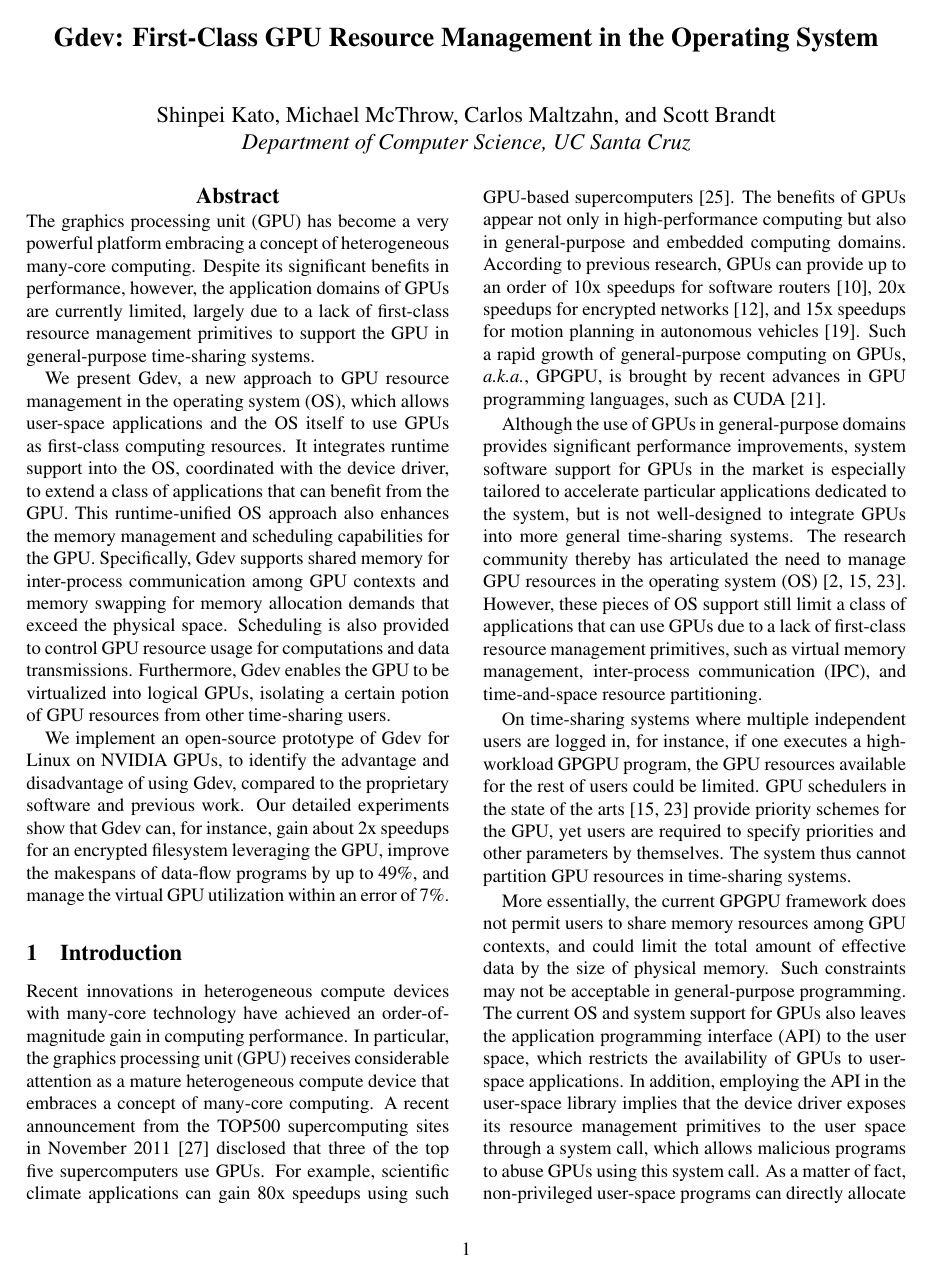
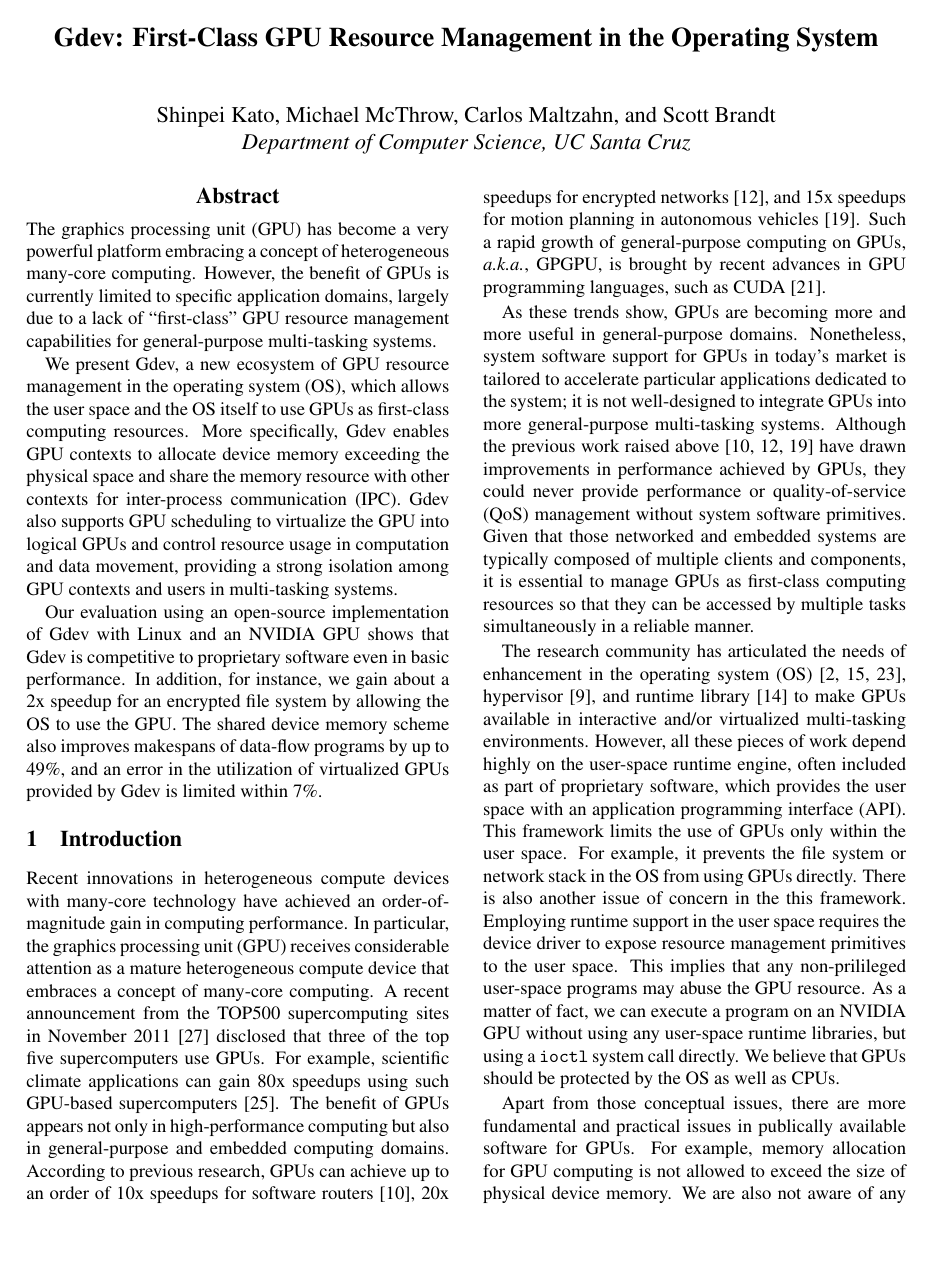
Before and after one commit to shinpei0208/atc12, a LaTeX paper (final/main.tex, which reads final/abstract.tex, final/introduction.tex): page 1 of 13. Compiled offline with pdfLaTeX; a LaTeX package or settings file that is missing is left out.

Commit message:
Modified abstract and introduction

```diff
--- a/final/abstract.tex
+++ b/final/abstract.tex
@@ -1,32 +1,28 @@
 \begin{abstract}
  The graphics processing unit (GPU) has become a very powerful platform
  embracing a concept of heterogeneous many-core computing.
- Despite its significant benefits in performance, however, the
- application domains of GPUs are currently limited, largely due to
- a lack of first-class resource management primitives to support the GPU
- in general-purpose time-sharing systems.
+ However, the benefit of GPUs is currently limited to specific
+ application domains, largely due to a lack of ``first-class'' GPU
+ resource management capabilities for general-purpose multi-tasking
+ systems.
 
- We present Gdev, a new approach to GPU resource management in the
- operating system (OS), which allows user-space applications and the OS
+ We present Gdev, a new ecosystem of GPU resource management in the
+ operating system (OS), which allows the user space and the OS
  itself to use GPUs as first-class computing resources.
- It integrates runtime support into the OS, coordinated with the
- device driver, to extend a class of applications that can benefit from
- the GPU.
- This runtime-unified OS approach also enhances the memory management
- and scheduling capabilities for the GPU.
- Specifically, Gdev supports shared memory for inter-process
- communication among GPU contexts and memory swapping for memory
- allocation demands that exceed the physical space.
- Scheduling is also provided to control GPU resource usage for
- computations and data transmissions.
- Furthermore, Gdev enables the GPU to be virtualized into logical GPUs,
- isolating a certain potion of GPU resources from other time-sharing users.
+ More specifically, Gdev enables GPU contexts to allocate device memory
+ exceeding the physical space and share the memory resource with other contexts
+ for inter-process communication (IPC).
+ Gdev also supports GPU scheduling to virtualize the GPU into logical
+ GPUs and control resource usage in computation and data movement,
+ providing a strong isolation among GPU contexts and users in
+ multi-tasking systems.
 
- We implement an open-source prototype of Gdev for Linux on NVIDIA
- GPUs, to identify the advantage and disadvantage of using Gdev,
- compared to the proprietary software and previous work.
- Our detailed experiments show that Gdev can, for instance, gain about
- 2x speedups for an encrypted filesystem leveraging the GPU, improve the
- makespans of data-flow programs by up to 49\%, and manage the virtual
- GPU utilization within an error of 7\%.
+ Our evaluation using an open-source implementation of Gdev with Linux
+ and an NVIDIA GPU shows that Gdev is competitive to proprietary
+ software even in basic performance.
+ In addition, for instance, we gain about a 2x speedup for an encrypted
+ file system by allowing the OS to use the GPU.
+ The shared device memory scheme also improves makespans of data-flow
+ programs by up to 49\%, and an error in the utilization of virtualized
+ GPUs provided by Gdev is limited within 7\%.
 \end{abstract}
--- a/final/introduction.tex
+++ b/final/introduction.tex
@@ -14,9 +14,9 @@ A recent announcement from the TOP500 supercomputing sites in November
 use GPUs.
 For example, scientific climate applications can gain 80x speedups using
 such GPU-based supercomputers~\cite{Shimokawabe10}.
-The benefits of GPUs appear not only in high-performance computing but
+The benefit of GPUs appears not only in high-performance computing but
 also in general-purpose and embedded computing domains.
-According to previous research, GPUs can provide up to an order of 10x
+According to previous research, GPUs can achieve up to an order of 10x
 speedups for software routers~\cite{Han_SIGCOMM10}, 20x speedups for
 encrypted networks~\cite{Jang_NSDI11}, and 15x speedups for motion
 planning in autonomous vehicles~\cite{McNaughton_ICRA11}.
@@ -24,39 +24,44 @@ Such a rapid growth of general-purpose computing on GPUs,
 \textit{a.k.a.}, GPGPU, is brought by recent advances in GPU
 programming languages, such as CUDA~\cite{CUDA40}.
 
-Although the use of GPUs in general-purpose domains provides significant
-performance improvements, system software support for GPUs in the market
-is especially  tailored to accelerate particular applications dedicated
-to the system, but is not well-designed to integrate GPUs into more
-general time-sharing systems.
-The research community thereby has articulated the need to manage GPU
-resources in the operating system (OS)~\cite{Bautin_MCNC08, Kato_ATC11,
-Rossbach_SOSP11}.
-However, these pieces of OS support still limit a class of applications
-that can use GPUs due to a lack of first-class resource management
-primitives, such as virtual memory management, inter-process
-communication (IPC), and time-and-space resource partitioning.
+As these trends show, GPUs are becoming more and more useful in
+general-purpose domains.
+Nonetheless, system software support for GPUs in today's market is
+tailored to accelerate particular applications dedicated to the
+system; it is not well-designed to integrate GPUs into more
+general-purpose multi-tasking systems.
+Although the previous work raised above~\cite{Han_SIGCOMM10,
+Jang_NSDI11, McNaughton_ICRA11} have drawn improvements in performance
+achieved by GPUs, they could never provide performance or
+quality-of-service (QoS) management without system software primitives.
+Given that those networked and embedded systems are typically composed
+of multiple clients and components, it is essential to manage GPUs as
+first-class computing resources so that they can be accessed by multiple
+tasks simultaneously in a reliable manner.
 
-On time-sharing systems where multiple independent users are logged in,
-for instance, if one executes a high-workload GPGPU program, the
-GPU resources available for the rest of users could be limited.
-GPU schedulers in the state of the arts~\cite{Kato_ATC11,
-Rossbach_SOSP11} provide priority schemes for the GPU, yet users
-are required to specify priorities and other parameters by themselves.
-The system thus cannot partition GPU resources in time-sharing systems.
+The research community has articulated the needs of enhancement in
+the operating system (OS)~\cite{Bautin_MCNC08, Kato_ATC11,
+Rossbach_SOSP11}, hypervisor~\cite{Gupta_ATC11}, and runtime
+library~\cite{Kato_RTSS11} to make GPUs available in interactive
+and/or virtualized multi-tasking environments.
+However, all these pieces of work depend highly on the user-space runtime
+engine, often included as part of proprietary software, which provides
+the user space with an application programming interface (API).
+This framework limits the use of GPUs only within the user space.
+For example, it prevents the file system or network stack in the OS from
+using GPUs directly.
+There is also another issue of concern in the this framework.
+Employing runtime support in the user space requires the device driver
+to expose resource management primitives to the user space.
+This implies that any non-prilileged user-space programs may abuse the
+GPU resource.
+As a matter of fact, we can execute a program on an NVIDIA GPU without
+using any user-space runtime libraries, but using a \texttt{ioctl}
+system call directly.
+We believe that GPUs should be protected by the OS as well as CPUs.
 
-More essentially, the current GPGPU framework does not permit
-users to share memory resources among GPU contexts, and could limit the
-total amount of effective data by the size of physical memory.
-Such constraints may not be acceptable in general-purpose programming.
-The current OS and system support for GPUs also leaves the
-application programming interface (API) to the user space, which
-restricts the availability of GPUs to user-space applications.
-In addition, employing the API in the user-space library implies that
-the device driver exposes its resource management primitives to the user
-space through a system call, which allows malicious programs to abuse
-GPUs using this system call.
-As a matter of fact, non-privileged user-space programs can directly
-allocate memory and launch computation on NVIDIA GPUs, via the
-\texttt{ioctl} system call in Linux.
-This explains that the API should also be protected by the OS.
+Apart from those conceptual issues, there are more fundamental and
+practical issues in publically available software for GPUs.
+For example, memory allocation for GPU computing is not allowed to
+exceed the size of physical device memory.
+We are also not aware of any API that allows GPU contexts to share
```
Also changed, not shown: final/main.tex (+2 -2 lines), final/introduction.tex (5 more changed lines).
